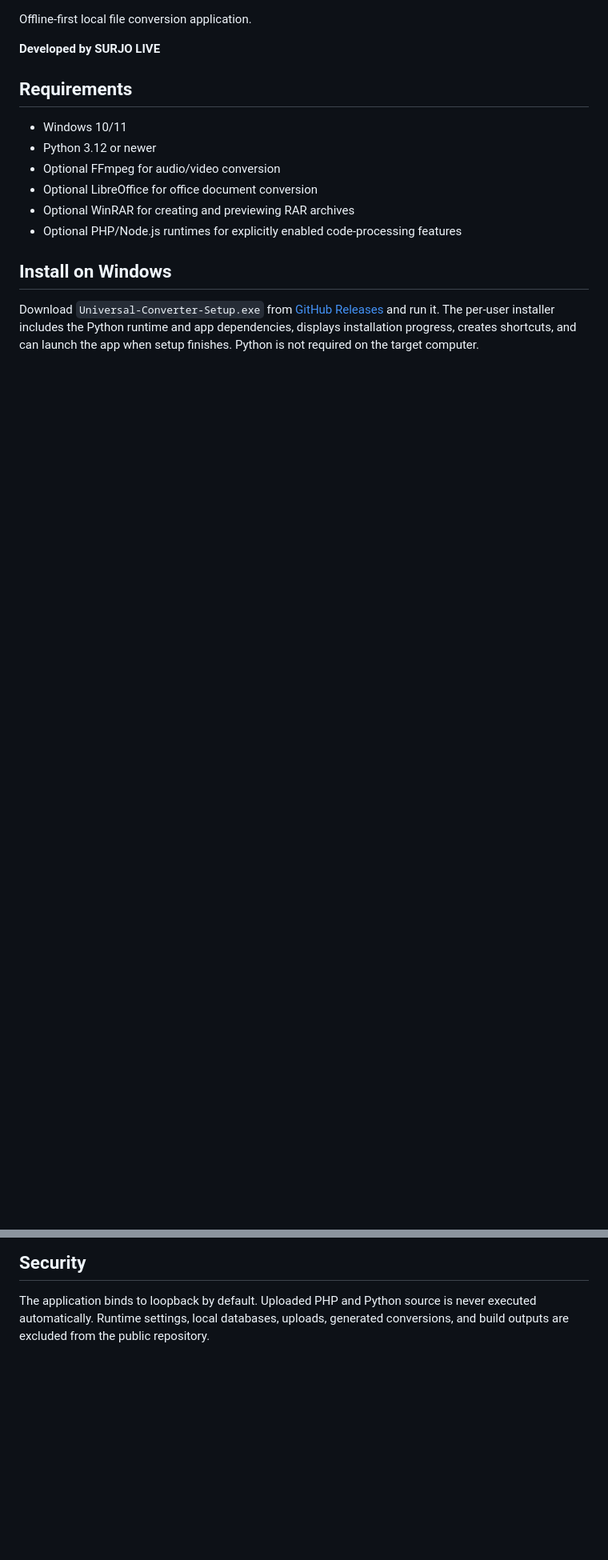
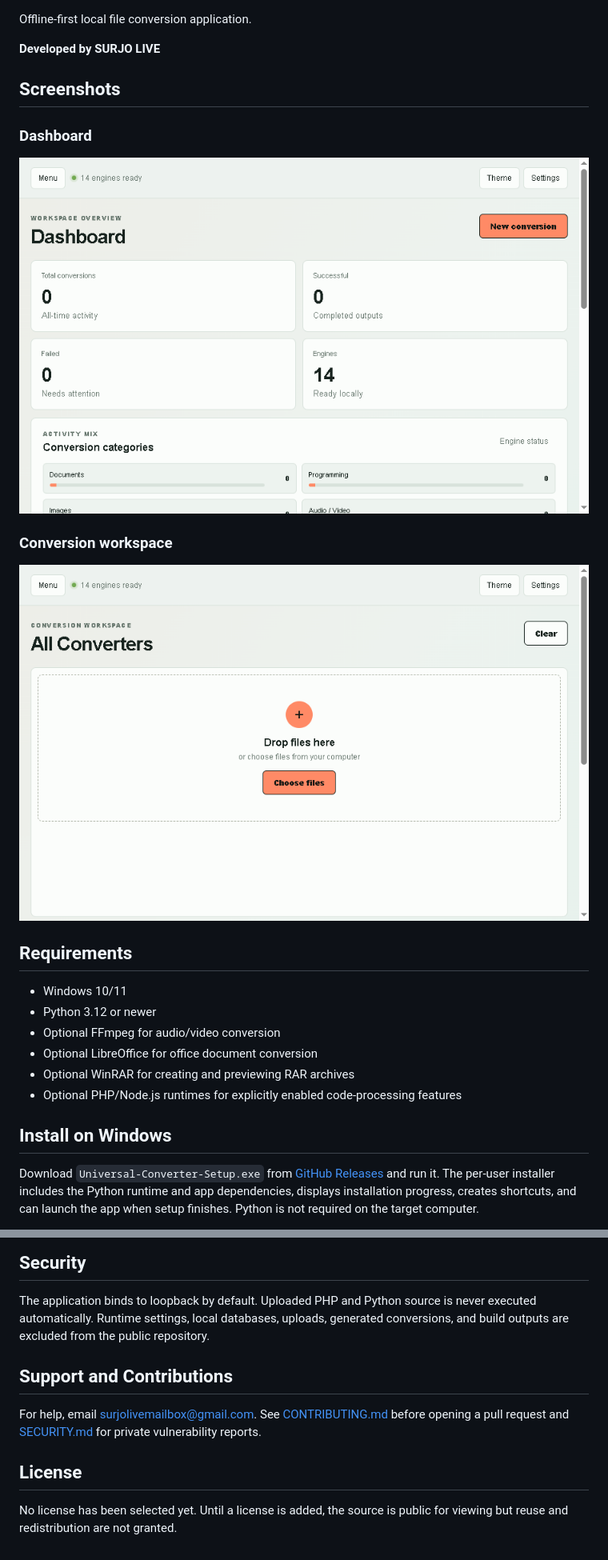
Before and after one commit to surjolive/universal-converter, a Markdown page: README.md, 2 parts joined by grey strips. Shown at 80% size. Rendered like a GitHub page; pictures changed too: docs/screenshots/converter.png (added), docs/screenshots/dashboard.png (added); blank space fills up the shorter version.

Commit message:
Add screenshots and contribution documentation

```diff
--- a/README.md
+++ b/README.md
@@ -3,6 +6,16 @@
 Offline-first local file conversion application.
 
 **Developed by SURJO LIVE**
+
+## Screenshots
+
+### Dashboard
+
+![UNIVERSAL CONVERTER dashboard](docs/screenshots/dashboard.png)
+
+### Conversion workspace
+
+![UNIVERSAL CONVERTER conversion workspace](docs/screenshots/converter.png)
 
 ## Requirements
 
@@ -49,3 +62,11 @@ Open `http://127.0.0.1:8765/api/docs` for interactive local API documentation.
 ## Security
 
 The application binds to loopback by default. Uploaded PHP and Python source is never executed automatically. Runtime settings, local databases, uploads, generated conversions, and build outputs are excluded from the public repository.
+
+## Support and Contributions
+
+For help, email [surjolivemailbox@gmail.com](mailto:surjolivemailbox@gmail.com). See [CONTRIBUTING.md](CONTRIBUTING.md) before opening a pull request and [SECURITY.md](SECURITY.md) for private vulnerability reports.
+
+## License
+
+No license has been selected yet. Until a license is added, the source is public for viewing but reuse and redistribution are not granted.
```
Also changed, not shown: other parts of README.md (+3 -0 lines), CONTRIBUTING.md (added, +22 -0 lines), SECURITY.md (added, +11 -0 lines), 1 other file.
